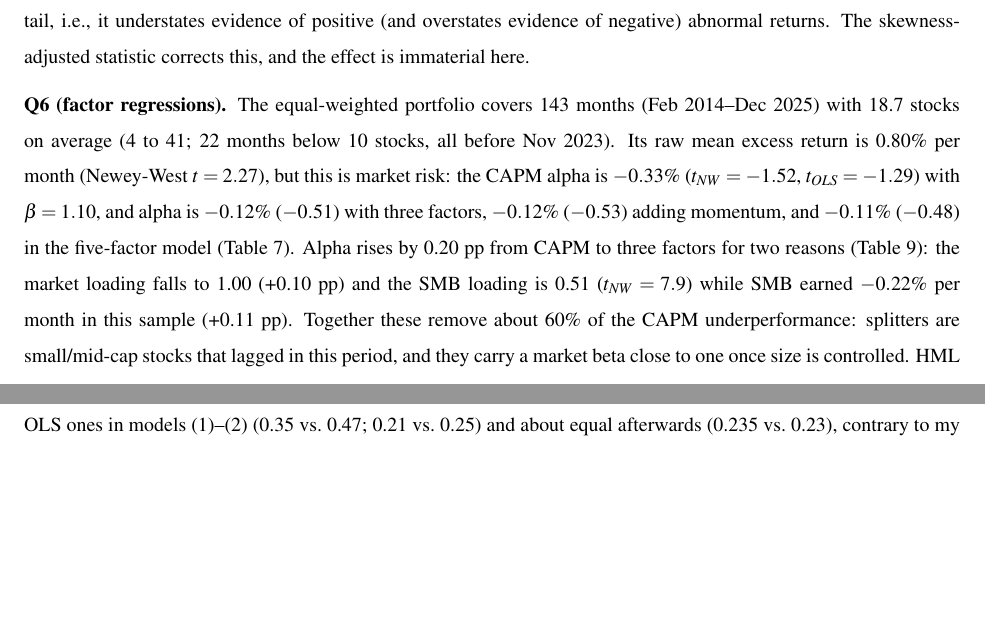
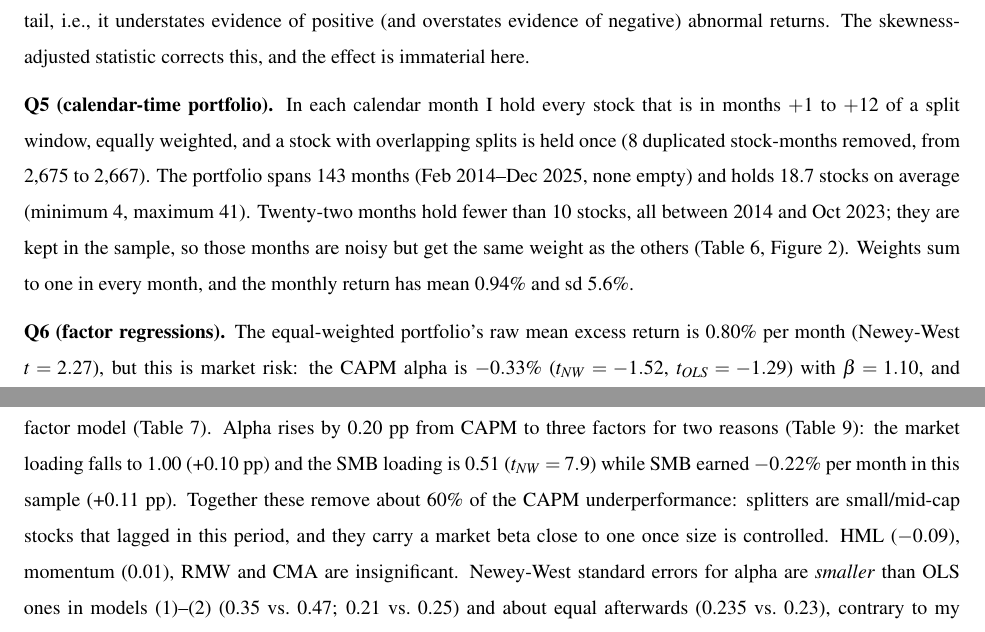
Before and after one commit to Joaocaregnato/farmdat, a LaTeX document (ps1b/overleaf/main.tex): two parts of pages 1 and 2 of 10, joined at a grey line, cut so that both start at the same text, the shorter picture padded with empty space. Compiled offline with pdfLaTeX.

Commit message:
Add Q5 answer to PS1b report
Co-Authored-By: Claude Sonnet 5.5 <noreply@anthropic.com>
Claude-Session: https://claude.ai/code/session_01DWxkFNNkHGo2XW23US76Jy

```diff
--- a/ps1b/overleaf/main.tex
+++ b/ps1b/overleaf/main.tex
@@ -30,7 +30,10 @@
 \noindent\textbf{Q4 (skewness).} $t_{SA}=0.31$ versus $t=0.30$ (decile benchmark: 1.30 versus 1.28). The difference is negligible because skewness is modest and $S=\overline{\mathrm{BHAR}}/s$ is only 0.02, so the correction $\sqrt n(\hat\gamma S^2/3+\hat\gamma/6n)\approx 0.005$. In general, with positively skewed BHARs the sample mean and sample standard deviation are positively correlated, so the sampling distribution of $t$ is negatively skewed: the conventional test rejects too often in the lower tail and too rarely in the upper tail, i.e., it understates evidence of positive (and overstates evidence of negative) abnormal returns. The skewness-adjusted statistic corrects this, and the effect is immaterial here.
 
 \medskip
-\noindent\textbf{Q6 (factor regressions).} The equal-weighted portfolio covers 143 months (Feb 2014--Dec 2025) with 18.7 stocks on average (4 to 41; 22 months below 10 stocks, all before Nov 2023). Its raw mean excess return is 0.80\% per month (Newey-West $t=2.27$), but this is market risk: the CAPM alpha is $-0.33$\% ($t_{NW}=-1.52$, $t_{OLS}=-1.29$) with $\beta=1.10$, and alpha is $-0.12$\% ($-0.51$) with three factors, $-0.12$\% ($-0.53$) adding momentum, and $-0.11$\% ($-0.48$) in the five-factor model (Table~\ref{tab:q6}). Alpha rises by 0.20 pp from CAPM to three factors for two reasons (Table~\ref{tab:q6c}): the market loading falls to 1.00 (+0.10 pp) and the SMB loading is 0.51 ($t_{NW}=7.9$) while SMB earned $-0.22$\% per month in this sample (+0.11 pp). Together these remove about 60\% of the CAPM underperformance: splitters are small/mid-cap stocks that lagged in this period, and they carry a market beta close to one once size is controlled. HML ($-0.09$), momentum (0.01), RMW and CMA are insignificant. Newey-West standard errors for alpha are \emph{smaller} than OLS ones in models (1)--(2) (0.35 vs.\ 0.47; 0.21 vs.\ 0.25) and about equal afterwards (0.235 vs.\ 0.23), contrary to my prediction; conclusions do not depend on this choice (Table~\ref{tab:q6b}).
+\noindent\textbf{Q5 (calendar-time portfolio).} In each calendar month I hold every stock that is in months $+1$ to $+12$ of a split window, equally weighted, and a stock with overlapping splits is held once (8 duplicated stock-months removed, from 2,675 to 2,667). The portfolio spans 143 months (Feb 2014--Dec 2025, none empty) and holds 18.7 stocks on average (minimum 4, maximum 41). Twenty-two months hold fewer than 10 stocks, all between 2014 and Oct 2023; they are kept in the sample, so those months are noisy but get the same weight as the others (Table~\ref{tab:q5}, Figure~\ref{fig:port}). Weights sum to one in every month, and the monthly return has mean 0.94\% and sd 5.6\%.
+
+\medskip
+\noindent\textbf{Q6 (factor regressions).} The equal-weighted portfolio's raw mean excess return is 0.80\% per month (Newey-West $t=2.27$), but this is market risk: the CAPM alpha is $-0.33$\% ($t_{NW}=-1.52$, $t_{OLS}=-1.29$) with $\beta=1.10$, and alpha is $-0.12$\% ($-0.51$) with three factors, $-0.12$\% ($-0.53$) adding momentum, and $-0.11$\% ($-0.48$) in the five-factor model (Table~\ref{tab:q6}). Alpha rises by 0.20 pp from CAPM to three factors for two reasons (Table~\ref{tab:q6c}): the market loading falls to 1.00 (+0.10 pp) and the SMB loading is 0.51 ($t_{NW}=7.9$) while SMB earned $-0.22$\% per month in this sample (+0.11 pp). Together these remove about 60\% of the CAPM underperformance: splitters are small/mid-cap stocks that lagged in this period, and they carry a market beta close to one once size is controlled. HML ($-0.09$), momentum (0.01), RMW and CMA are insignificant. Newey-West standard errors for alpha are \emph{smaller} than OLS ones in models (1)--(2) (0.35 vs.\ 0.47; 0.21 vs.\ 0.25) and about equal afterwards (0.235 vs.\ 0.23), contrary to my prediction; conclusions do not depend on this choice (Table~\ref{tab:q6b}).
 
 \medskip
 \noindent\textbf{Q7 (comparison).} Both methods agree on the statistical conclusion: no significant abnormal return after splits (BHAR $+0.7$\%, $t=0.3$; CAPM alpha $-3.9$\% per year, $t=-1.5$; three-factor alpha $-1.4$\%, $t=-0.5$). The signs differ for CAPM because the two measures are not the same object (Table~\ref{tab:q7}): (i) the provided \texttt{mkt\_ret} compounds to 282\% over 2014--2025 against 342\% for French's market ($\approx$1.4 pp per year lower), so BHAR against French's market is $-0.6$\%; (ii) BHAR weights every event-month equally ($+0.9$\% per year, arithmetic) whereas calendar-time weights every calendar month equally, giving much weight to the early months held by only 4--10 stocks ($-1.35$\% against \texttt{mkt\_ret}); (iii) the CAPM penalises beta of 1.10 in a market that earned about 12\% per year (about $-1.2$ pp), while BHAR implicitly assumes beta 1; (iv) the calendar-time portfolio includes the truncated windows of the 2025 splits and is rebalanced monthly, while BHAR compounds buy-and-hold. Three-factor alphas are close to zero because the beta and size loadings absorb most of the CAPM underperformance.
```
